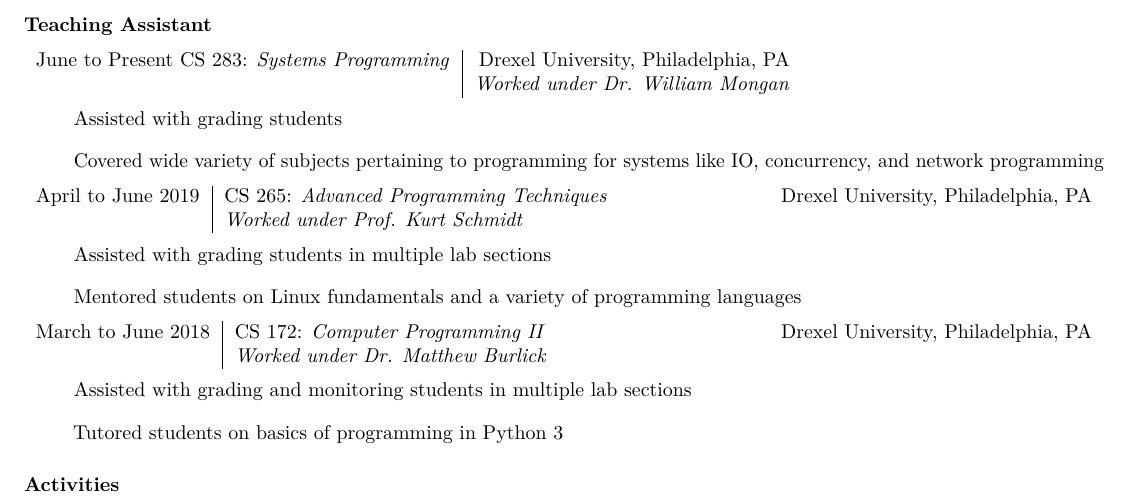
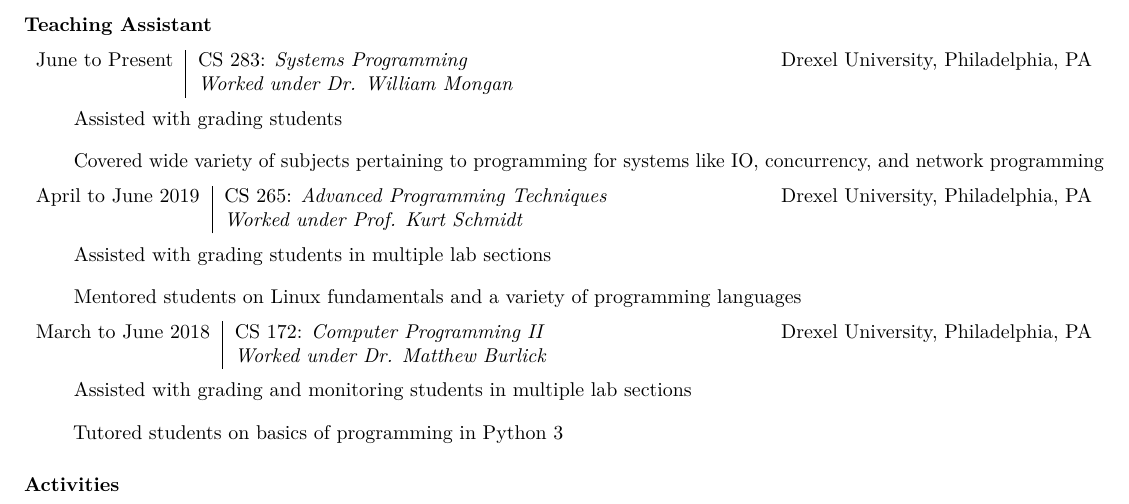
Before and after one commit to jzlotek/resume, a LaTeX CV (resume.tex): part of page 2 of 2, cut so that both start at the same text. Compiled offline with pdfLaTeX.

Commit message:
fixed spacing

```diff
--- a/resume.tex
+++ b/resume.tex
@@ -158,7 +158,7 @@
 \paragraph{Teaching Assistant}\label{teaching-assistant}}
 
 \begin{tabularx}{\textwidth}{r | l X}
-June to Present CS 283: \textit{Systems Programming} & \hfill Drexel University, Philadelphia, PA\\
+June to Present & CS 283: \textit{Systems Programming} & \hfill Drexel University, Philadelphia, PA\\
            & \textit{Worked under Dr. William Mongan}
 \end{tabularx}
 \begin{list}{\quad}
```
Also changed, not shown: resume.pdf.
